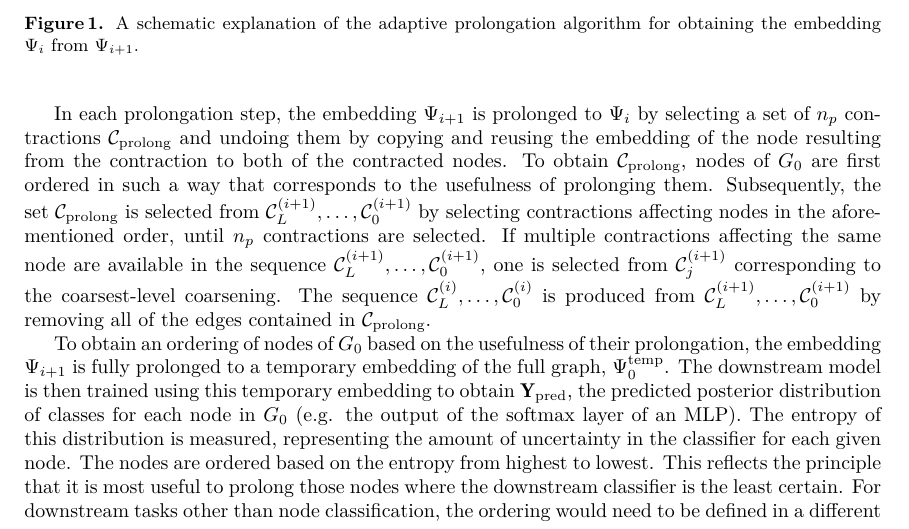
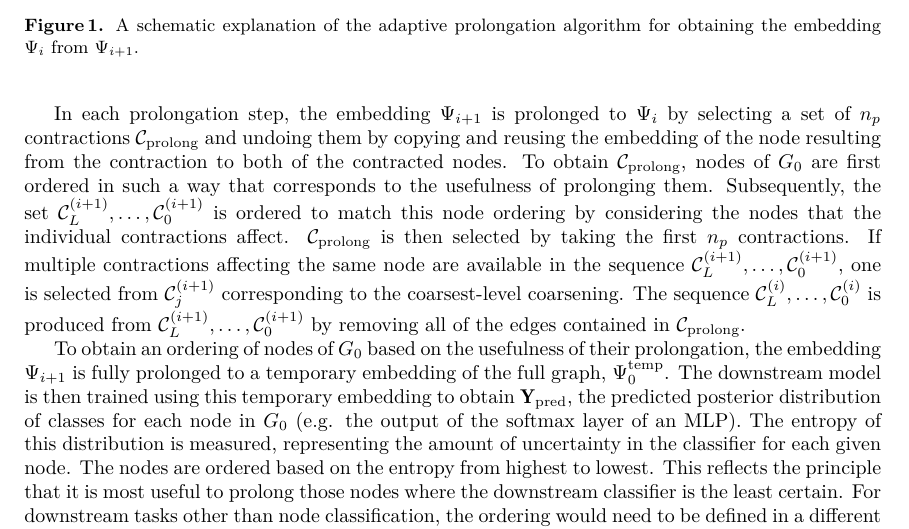
Before and after one commit to marekdedic/MLG-ECML-2023-paper, a LaTeX thesis (MLG-ECML-2023-paper.tex, which reads src/our-method.tex): part of page 4 of 10, cut so that both start at the same text. Compiled offline with XeLaTeX.

Commit message:
Reworded node ordering

```diff
--- a/src/our-method.tex
+++ b/src/our-method.tex
@@ -15,6 +15,6 @@ Let us denote \( \Psi_K, \dots, \Psi_0 \) the resulting embedding sequence. Simi
 
 The procedure keeps track of all the edge contractions that were made in the dataset augmentation part of the algorithm and gradually reverses them. To this end, apart from the embedding \( \Psi_i \), the set of all contractions yet to be reversed as of step \( i \) is kept as \( \mathcal{C}_L^{(i)}, \dots, \mathcal{C}_0^{(i)} \), with the initial values \( \mathcal{C}_j^{(K)} \) corresponding to the underlying coarsening \( \varphi_j \) as defined in Section~\ref{sec:harp}.
 
-In each prolongation step, the embedding \( \Psi_{i + 1} \) is prolonged to \( \Psi_i \) by selecting a set of \( n_p \) contractions \( \mathcal{C}_\mathrm{prolong} \) and undoing them by copying and reusing the embedding of the node resulting from the contraction to both of the contracted nodes. To obtain \( \mathcal{C}_\mathrm{prolong} \), nodes of \( G_0 \) are first ordered in such a way that corresponds to the usefulness of prolonging them. Subsequently, the set \( \mathcal{C}_\mathrm{prolong} \) is selected from \( \mathcal{C}_L^{(i + 1)}, \dots, \mathcal{C}_0^{(i + 1)} \) by selecting contractions affecting nodes in the aforementioned order, until \( n_p \) contractions are selected. If multiple contractions affecting the same node are available in the sequence \( \mathcal{C}_L^{(i + 1)}, \dots, \mathcal{C}_0^{(i + 1)} \), one is selected from \( \mathcal{C}_j^{(i + 1)} \) corresponding to the coarsest-level coarsening. The sequence \( \mathcal{C}_L^{(i)}, \dots, \mathcal{C}_0^{(i)} \) is produced from \( \mathcal{C}_L^{(i + 1)}, \dots, \mathcal{C}_0^{(i + 1)} \) by removing all of the edges contained in \( \mathcal{C}_\mathrm{prolong} \).
+In each prolongation step, the embedding \( \Psi_{i + 1} \) is prolonged to \( \Psi_i \) by selecting a set of \( n_p \) contractions \( \mathcal{C}_\mathrm{prolong} \) and undoing them by copying and reusing the embedding of the node resulting from the contraction to both of the contracted nodes. To obtain \( \mathcal{C}_\mathrm{prolong} \), nodes of \( G_0 \) are first ordered in such a way that corresponds to the usefulness of prolonging them. Subsequently, the set \( \mathcal{C}_L^{(i + 1)}, \dots, \mathcal{C}_0^{(i + 1)} \) is ordered to match this node ordering by considering the nodes that the individual contractions affect. \( \mathcal{C}_\mathrm{prolong} \) is then selected by taking the first \( n_p \) contractions. If multiple contractions affecting the same node are available in the sequence \( \mathcal{C}_L^{(i + 1)}, \dots, \mathcal{C}_0^{(i + 1)} \), one is selected from \( \mathcal{C}_j^{(i + 1)} \) corresponding to the coarsest-level coarsening. The sequence \( \mathcal{C}_L^{(i)}, \dots, \mathcal{C}_0^{(i)} \) is produced from \( \mathcal{C}_L^{(i + 1)}, \dots, \mathcal{C}_0^{(i + 1)} \) by removing all of the edges contained in \( \mathcal{C}_\mathrm{prolong} \).
 
 To obtain an ordering of nodes of \( G_0 \) based on the usefulness of their prolongation, the embedding \( \Psi_{i + 1} \) is fully prolonged to a temporary embedding of the full graph, \( \Psi_0^\mathrm{temp} \). The downstream model is then trained using this temporary embedding to obtain \( \mathmat{Y}_\mathrm{pred} \), the predicted posterior distribution of classes for each node in \( G_0 \) (e.g. the output of the softmax layer of an MLP). The entropy of this distribution is measured, representing the amount of uncertainty in the classifier for each given node. The nodes are ordered based on the entropy from highest to lowest. This reflects the principle that it is most useful to prolong those nodes where the downstream classifier is the least certain. For downstream tasks other than node classification, the ordering would need to be defined in a different manner (for example using labels, which are not available for all nodes in our case), however the approach of prolonging the nodes about which the downstream model is the most uncertain can be extended to other tasks.
```
